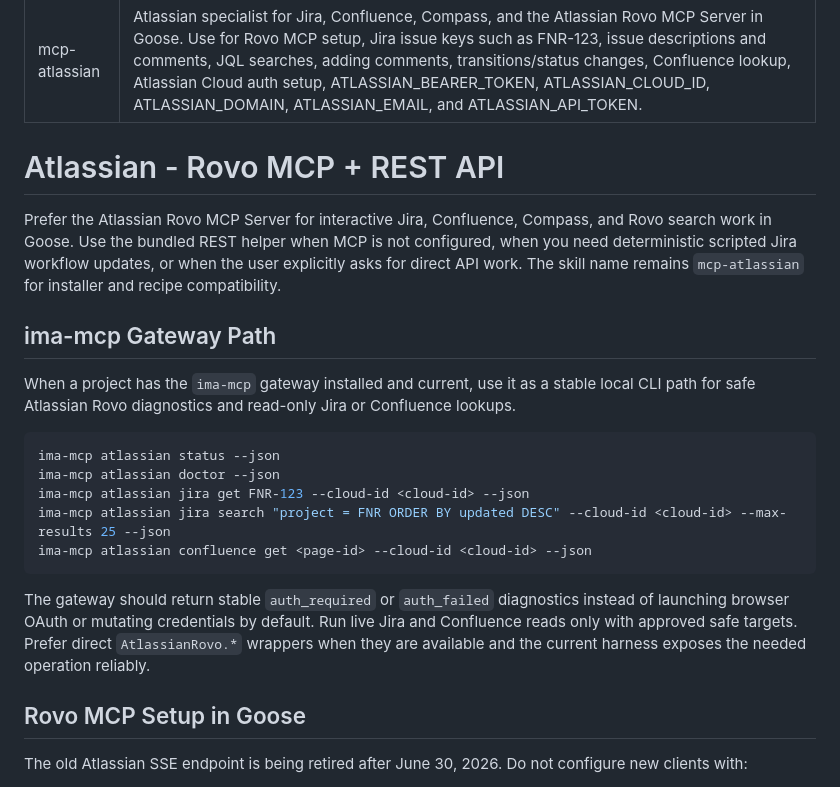
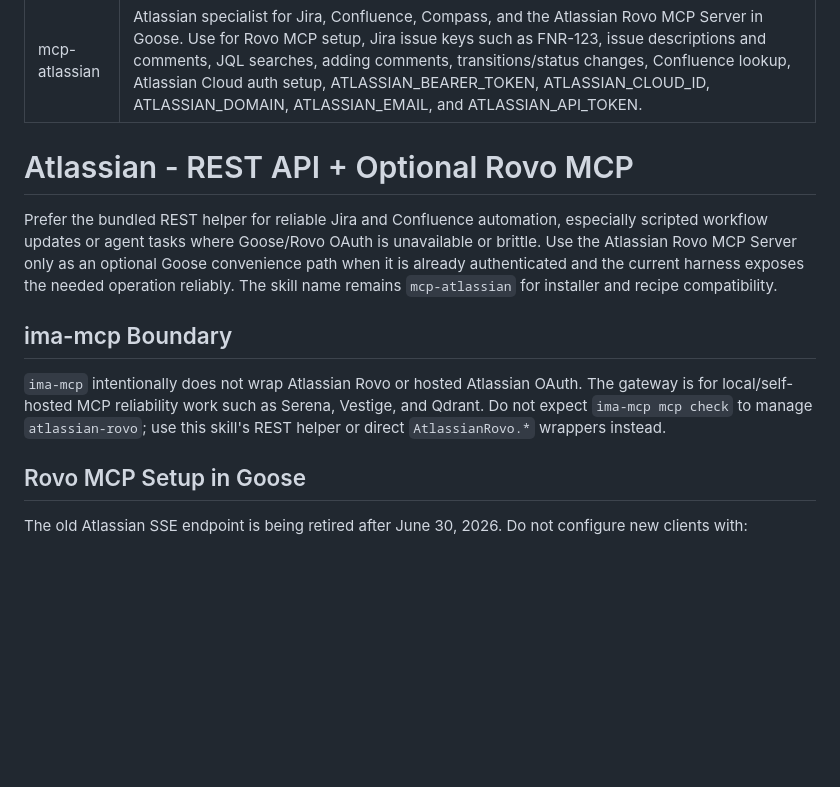
Before and after one commit to Soabirw/ima-goose, a Markdown page: skills/mcp-atlassian/SKILL.md, the part around the change. GitHub-like rendering; blank space fills up the shorter version.

Commit message:
Clarify Atlassian REST skill boundary

````diff
--- a/skills/mcp-atlassian/SKILL.md
+++ b/skills/mcp-atlassian/SKILL.md
@@ -3,33 +3,22 @@ name: mcp-atlassian
 description: "Atlassian specialist for Jira, Confluence, Compass, and the Atlassian Rovo MCP Server in Goose. Use for Rovo MCP setup, Jira issue keys such as FNR-123, issue descriptions and comments, JQL searches, adding comments, transitions/status changes, Confluence lookup, Atlassian Cloud auth setup, ATLASSIAN_BEARER_TOKEN, ATLASSIAN_CLOUD_ID, ATLASSIAN_DOMAIN, ATLASSIAN_EMAIL, and ATLASSIAN_API_TOKEN."
 ---
 
-# Atlassian - Rovo MCP + REST API
+# Atlassian - REST API + Optional Rovo MCP
 
-Prefer the Atlassian Rovo MCP Server for interactive Jira, Confluence, Compass,
-and Rovo search work in Goose. Use the bundled REST helper when MCP is not
-configured, when you need deterministic scripted Jira workflow updates, or when
-the user explicitly asks for direct API work. The skill name remains
-`mcp-atlassian` for installer and recipe compatibility.
+Prefer the bundled REST helper for reliable Jira and Confluence automation,
+especially scripted workflow updates or agent tasks where Goose/Rovo OAuth is
+unavailable or brittle. Use the Atlassian Rovo MCP Server only as an optional
+Goose convenience path when it is already authenticated and the current harness
+exposes the needed operation reliably. The skill name remains `mcp-atlassian`
+for installer and recipe compatibility.
 
-## ima-mcp Gateway Path
+## ima-mcp Boundary
 
-When a project has the `ima-mcp` gateway installed and current, use it as a
-stable local CLI path for safe Atlassian Rovo diagnostics and read-only Jira or
-Confluence lookups.
-
-```bash
-ima-mcp atlassian status --json
-ima-mcp atlassian doctor --json
-ima-mcp atlassian jira get FNR-123 --cloud-id <cloud-id> --json
-ima-mcp atlassian jira search "project = FNR ORDER BY updated DESC" --cloud-id <cloud-id> --max-results 25 --json
-ima-mcp atlassian confluence get <page-id> --cloud-id <cloud-id> --json
-```
-
-The gateway should return stable `auth_required` or `auth_failed` diagnostics
-instead of launching browser OAuth or mutating credentials by default. Run live
-Jira and Confluence reads only with approved safe targets. Prefer direct
-`AtlassianRovo.*` wrappers when they are available and the current harness
-exposes the needed operation reliably.
+`ima-mcp` intentionally does not wrap Atlassian Rovo or hosted Atlassian OAuth.
+The gateway is for local/self-hosted MCP reliability work such as Serena,
+Vestige, and Qdrant. Do not expect `ima-mcp mcp check` to manage
+`atlassian-rovo`; use this skill's REST helper or direct `AtlassianRovo.*`
+wrappers instead.
 
 ## Rovo MCP Setup in Goose
 
````
